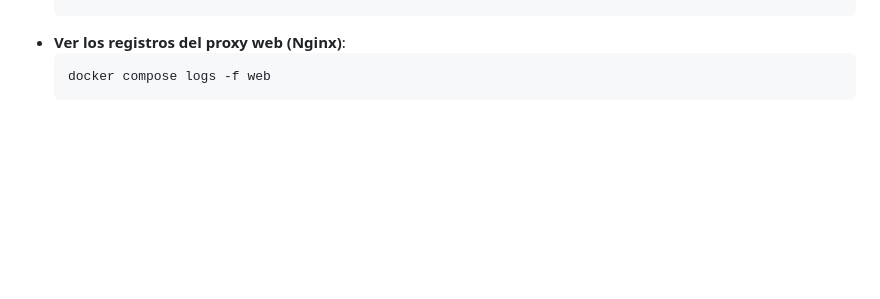
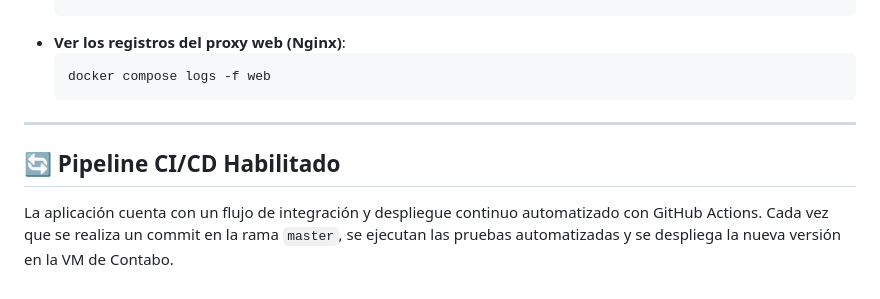
Before and after one commit to daosrl-apps/app-dao-metricas, a Markdown page: README.md, the part around the change. Rendered like a GitHub page; blank space fills up the shorter version.

Commit message:
Habilitar seccion de CI/CD en README.md

````diff
--- a/README.md
+++ b/README.md
@@ -90,3 +90,8 @@ Se puede programar una ejecución diaria en el cron de la máquina virtual con:
   ```bash
   docker compose logs -f web
   ```
+
+---
+
+## 🔄 Pipeline CI/CD Habilitado
+La aplicación cuenta con un flujo de integración y despliegue continuo automatizado con GitHub Actions. Cada vez que se realiza un commit en la rama `master`, se ejecutan las pruebas automatizadas y se despliega la nueva versión en la VM de Contabo.
````
